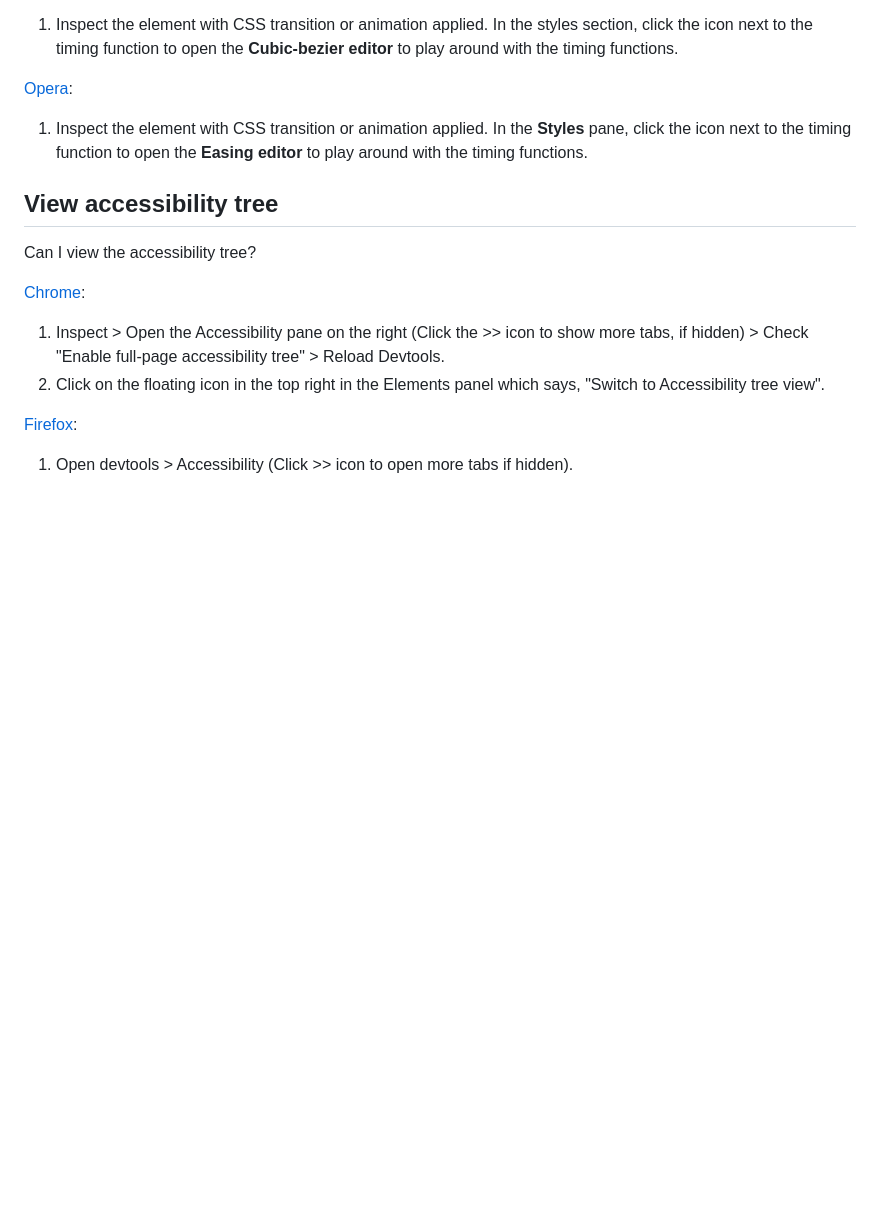
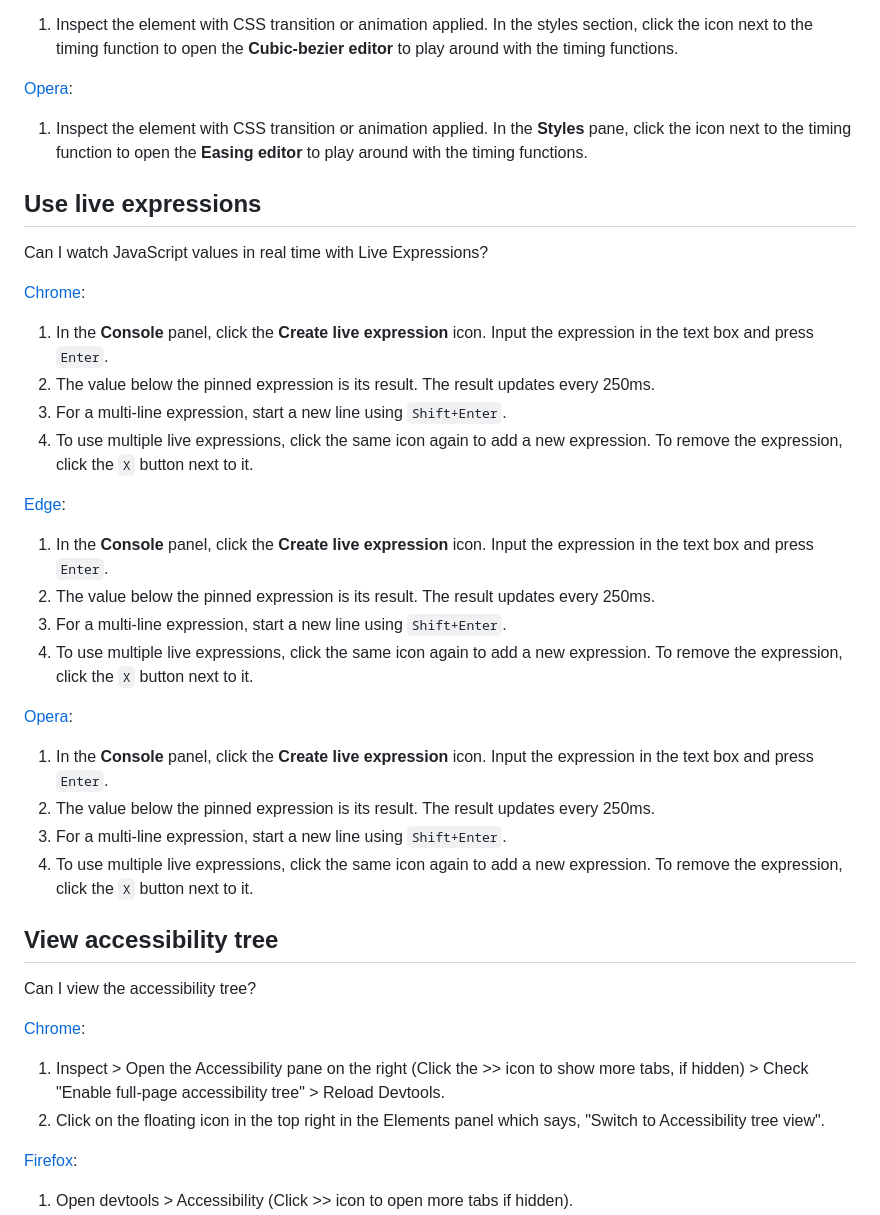
Before and after one commit to pankajparashar/canidev.tools, a Markdown page: README.md, the part around the change. GitHub-like rendering; blank space fills up the shorter version.

```diff
--- a/README.md
+++ b/README.md
@@ -3123,6 +3123,27 @@ Can I use the easing editor to edit transitions and animations?
 [Opera](https://canidev.tools/use-easing-editor/opera):
 1. Inspect the element with CSS transition or animation applied. In the **Styles** pane, click the icon next to the timing function to open the **Easing editor** to play around with the timing functions.
 
+## Use live expressions
+Can I watch JavaScript values in real time with Live Expressions?
+
+[Chrome](https://canidev.tools/use-live-expressions/chrome):
+1. In the **Console** panel, click the **Create live expression** icon. Input the expression in the text box and press `Enter`.
+2. The value below the pinned expression is its result. The result updates every 250ms.
+3. For a multi-line expression, start a new line using `Shift+Enter`.
+4. To use multiple live expressions, click the same icon again to add a new expression. To remove the expression, click the `X` button next to it.
+
+[Edge](https://canidev.tools/use-live-expressions/edge):
+1. In the **Console** panel, click the **Create live expression** icon. Input the expression in the text box and press `Enter`.
+2. The value below the pinned expression is its result. The result updates every 250ms.
+3. For a multi-line expression, start a new line using `Shift+Enter`.
+4. To use multiple live expressions, click the same icon again to add a new expression. To remove the expression, click the `X` button next to it.
+
+[Opera](https://canidev.tools/use-live-expressions/opera):
+1. In the **Console** panel, click the **Create live expression** icon. Input the expression in the text box and press `Enter`.
+2. The value below the pinned expression is its result. The result updates every 250ms.
+3. For a multi-line expression, start a new line using `Shift+Enter`.
+4. To use multiple live expressions, click the same icon again to add a new expression. To remove the expression, click the `X` button next to it.
+
 ## View accessibility tree
 Can I view the accessibility tree?
 
```
